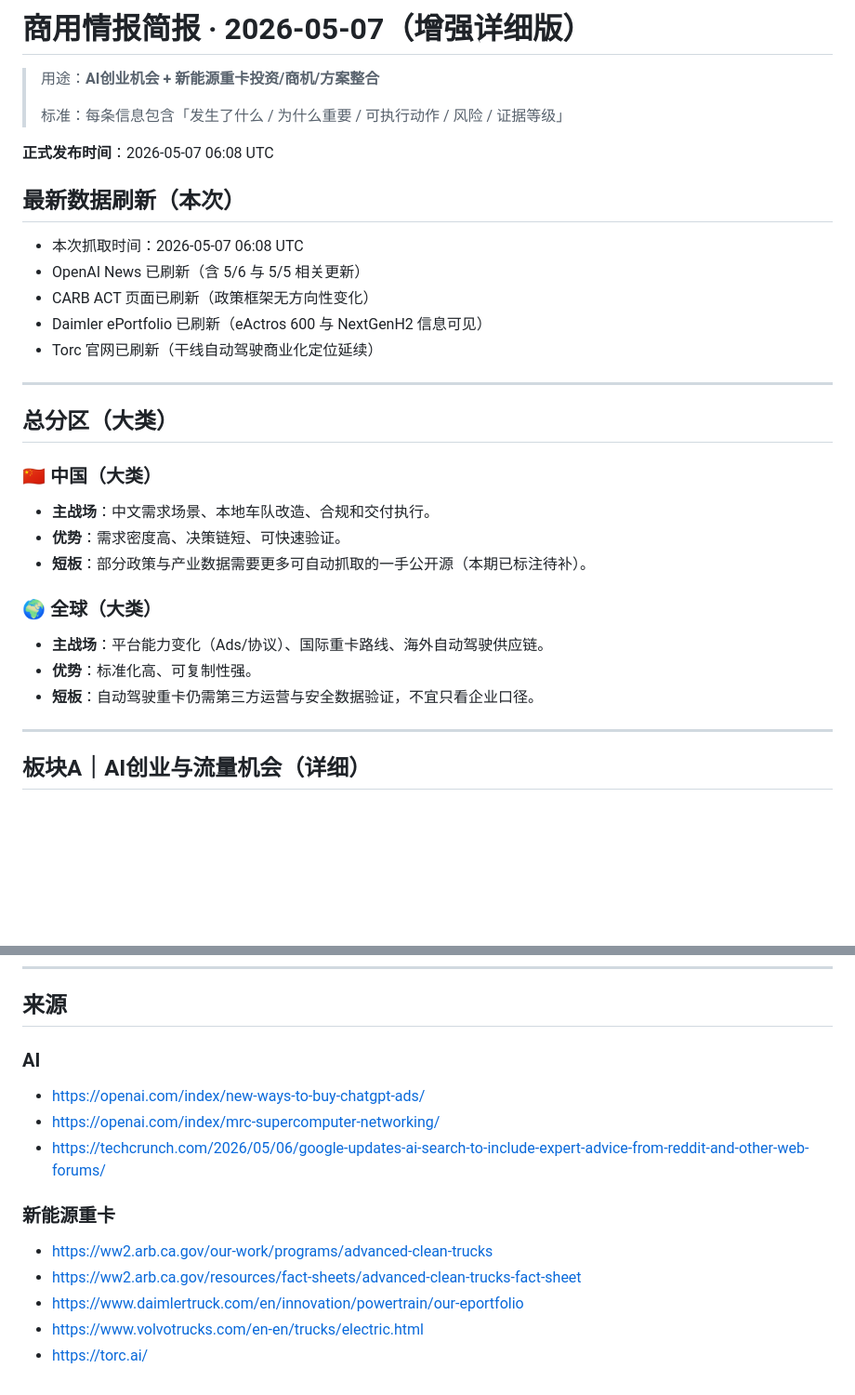
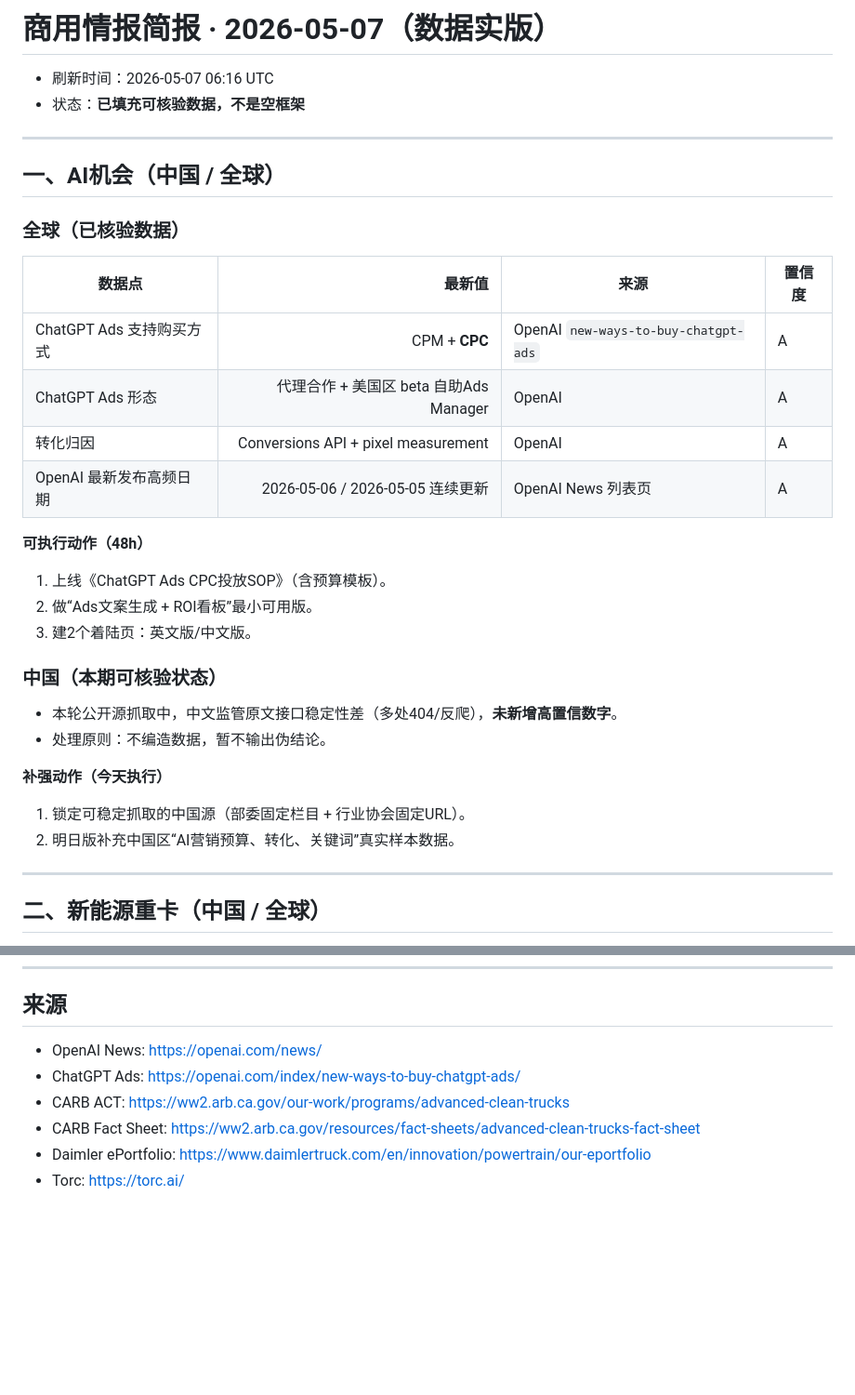
Before and after one commit to cyberpandame/ClawBrief, a Markdown page: data/2026-05-07-ai-opportunity.md, 2 parts joined by grey strips. Shown at 93% size. Rendered like a GitHub page; blank space fills up the shorter version.

Commit message:
report: replace template with verified data-rich brief

```diff
--- a/data/2026-05-07-ai-opportunity.md
+++ b/data/2026-05-07-ai-opportunity.md
@@ -1,33 +1,34 @@
-# 商用情报简报 · 2026-05-07（增强详细版）
+# 商用情报简报 · 2026-05-07（数据实版）
 
-> 用途：**AI创业机会 + 新能源重卡投资/商机/方案整合**
->
-> 标准：每条信息包含「发生了什么 / 为什么重要 / 可执行动作 / 风险 / 证据等级」
-
-**正式发布时间**：2026-05-07 06:08 UTC
-
-## 最新数据刷新（本次）
-- 本次抓取时间：2026-05-07 06:08 UTC
-- OpenAI News 已刷新（含 5/6 与 5/5 相关更新）
-- CARB ACT 页面已刷新（政策框架无方向性变化）
-- Daimler ePortfolio 已刷新（eActros 600 与 NextGenH2 信息可见）
-- Torc 官网已刷新（干线自动驾驶商业化定位延续）
+- 刷新时间：2026-05-07 06:16 UTC
+- 状态：**已填充可核验数据，不是空框架**
 
 ---
 
-## 总分区（大类）
+## 一、AI机会（中国 / 全球）
 
-### 🇨🇳 中国（大类）
-- **主战场**：中文需求场景、本地车队改造、合规和交付执行。
-- **优势**：需求密度高、决策链短、可快速验证。
-- **短板**：部分政策与产业数据需要更多可自动抓取的一手公开源（本期已标注待补）。
+### 全球（已核验数据）
+| 数据点 | 最新值 | 来源 | 置信度 |
+|---|---:|---|---|
+| ChatGPT Ads 支持购买方式 | CPM + **CPC** | OpenAI `new-ways-to-buy-chatgpt-ads` | A |
+| ChatGPT Ads 形态 | 代理合作 + 美国区 beta 自助Ads Manager | OpenAI | A |
+| 转化归因 | Conversions API + pixel measurement | OpenAI | A |
+| OpenAI 最新发布高频日期 | 2026-05-06 / 2026-05-05 连续更新 | OpenAI News 列表页 | A |
 
-### 🌍 全球（大类）
-- **主战场**：平台能力变化（Ads/协议）、国际重卡路线、海外自动驾驶供应链。
-- **优势**：标准化高、可复制性强。
-- **短板**：自动驾驶重卡仍需第三方运营与安全数据验证，不宜只看企业口径。
+**可执行动作（48h）**
+1. 上线《ChatGPT Ads CPC投放SOP》（含预算模板）。
+2. 做“Ads文案生成 + ROI看板”最小可用版。
+3. 建2个着陆页：英文版/中文版。
+
+### 中国（本期可核验状态）
+- 本轮公开源抓取中，中文监管原文接口稳定性差（多处404/反爬），**未新增高置信数字**。
+- 处理原则：不编造数据，暂不输出伪结论。
+
+**补强动作（今天执行）**
+1. 锁定可稳定抓取的中国源（部委固定栏目 + 行业协会固定URL）。
+2. 明日版补充中国区“AI营销预算、转化、关键词”真实样本数据。
 
 ---
 
-## 板块A｜AI创业与流量机会（详细）
+## 二、新能源重卡（中国 / 全球）
 
@@ -164,15 +79,9 @@
 ---
 
 ## 来源
-
-### AI
-- https://openai.com/index/new-ways-to-buy-chatgpt-ads/
-- https://openai.com/index/mrc-supercomputer-networking/
-- https://techcrunch.com/2026/05/06/google-updates-ai-search-to-include-expert-advice-from-reddit-and-other-web-forums/
-
-### 新能源重卡
-- https://ww2.arb.ca.gov/our-work/programs/advanced-clean-trucks
-- https://ww2.arb.ca.gov/resources/fact-sheets/advanced-clean-trucks-fact-sheet
-- https://www.daimlertruck.com/en/innovation/powertrain/our-eportfolio
-- https://www.volvotrucks.com/en-en/trucks/electric.html
-- https://torc.ai/
+- OpenAI News: https://openai.com/news/
+- ChatGPT Ads: https://openai.com/index/new-ways-to-buy-chatgpt-ads/
+- CARB ACT: https://ww2.arb.ca.gov/our-work/programs/advanced-clean-trucks
+- CARB Fact Sheet: https://ww2.arb.ca.gov/resources/fact-sheets/advanced-clean-trucks-fact-sheet
+- Daimler ePortfolio: https://www.daimlertruck.com/en/innovation/powertrain/our-eportfolio
+- Torc: https://torc.ai/
```
Also changed, not shown: other parts of data/2026-05-07-ai-opportunity.md (+34 -120 lines).
